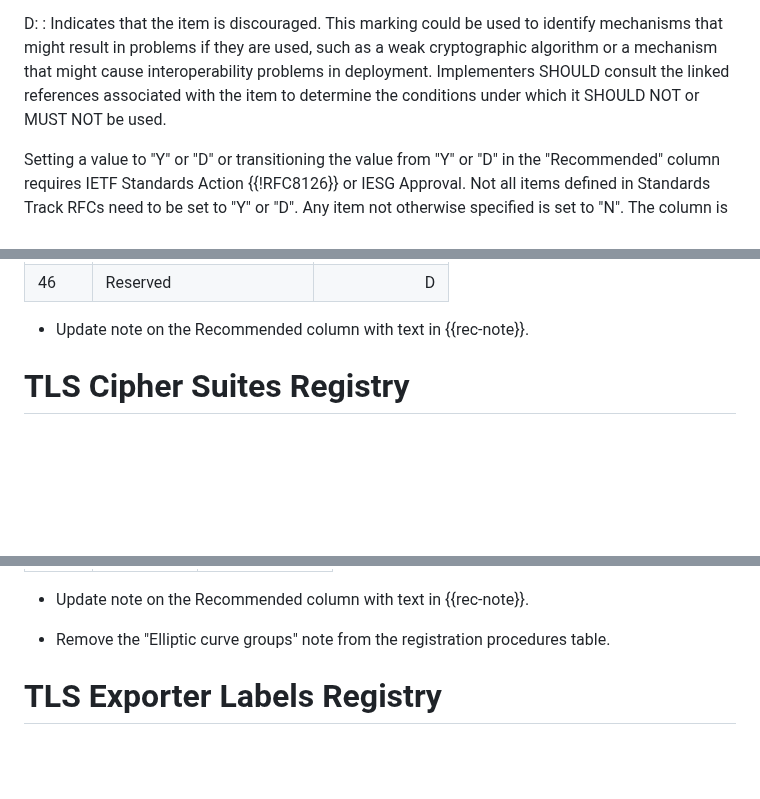
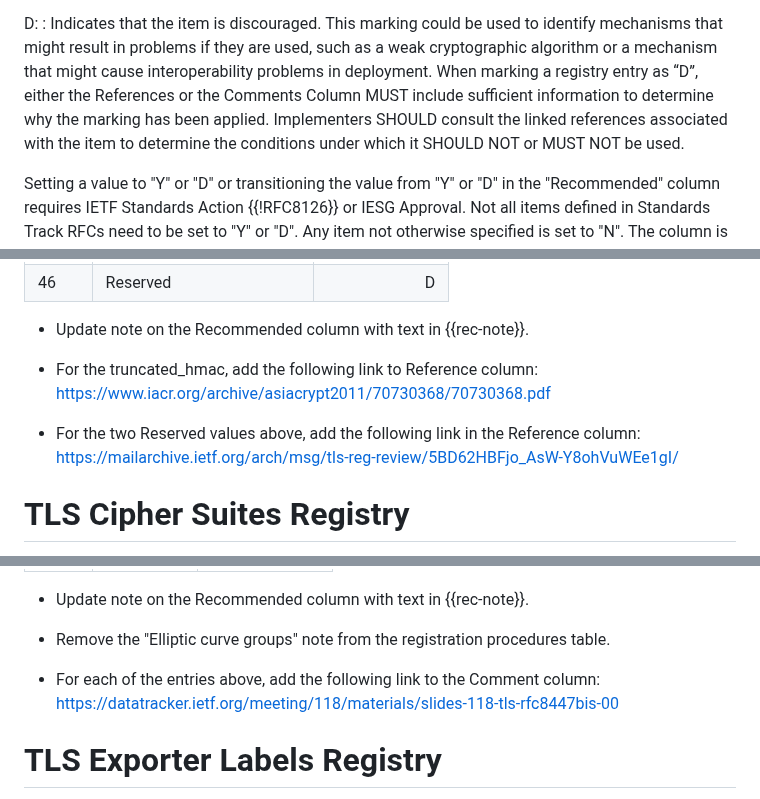
Before and after one commit to tlswg/rfc8447bis, a Markdown page: draft-ietf-tls-rfc8447bis.md, 3 parts joined by grey strips. GitHub-like rendering; blank space fills up the shorter version.

Commit message:
Address SecDir comments
Closes #69.

```diff
--- a/draft-ietf-tls-rfc8447bis.md
+++ b/draft-ietf-tls-rfc8447bis.md
@@ -99,8 +99,10 @@ D:
 : Indicates that the item is discouraged. This marking could be used to identify
     mechanisms that might result in problems if they are used, such as
     a weak cryptographic algorithm or a mechanism that might cause
-    interoperability problems in deployment. Implementers SHOULD
-    consult the linked references associated with the item to
+    interoperability problems in deployment. When marking a registry entry as
+    “D”, either the References or the Comments Column MUST include sufficient
+    information to determine why the marking has been applied. Implementers
+    SHOULD consult the linked references associated with the item to
     determine the conditions under which it SHOULD NOT or MUST NOT be used.
 
 Setting a value to "Y" or "D" or transitioning the value from "Y" or "D" in the "Recommended" column requires
@@ -152,6 +155,11 @@ IANA SHALL update the TLS ExtensionType Values registry as follows:
 
 - Update note on the Recommended column with text in {{rec-note}}.
 
+- For the truncated_hmac, add the following link to Reference column:
+https://www.iacr.org/archive/asiacrypt2011/70730368/70730368.pdf
+
+- For the two Reserved values above, add the following link in the Reference column:
+https://mailarchive.ietf.org/arch/msg/tls-reg-review/5BD62HBFjo_AsW-Y8ohVuWEe1gI/
 
 
 # TLS Cipher Suites Registry
@@ -325,6 +332,11 @@ IANA SHALL update the TLS Supported Groups registry as follows:
 
 - Remove the "Elliptic curve groups" note from the registration
   procedures table.
+
+- For each of the entries above, add the following link to the
+  Comment column:
+https://datatracker.ietf.org/meeting/118/materials/slides-118-tls-rfc8447bis-00
+
 
 # TLS Exporter Labels Registry
 
```
Also changed, not shown: other parts of draft-ietf-tls-rfc8447bis.md (+1 -1 lines).
